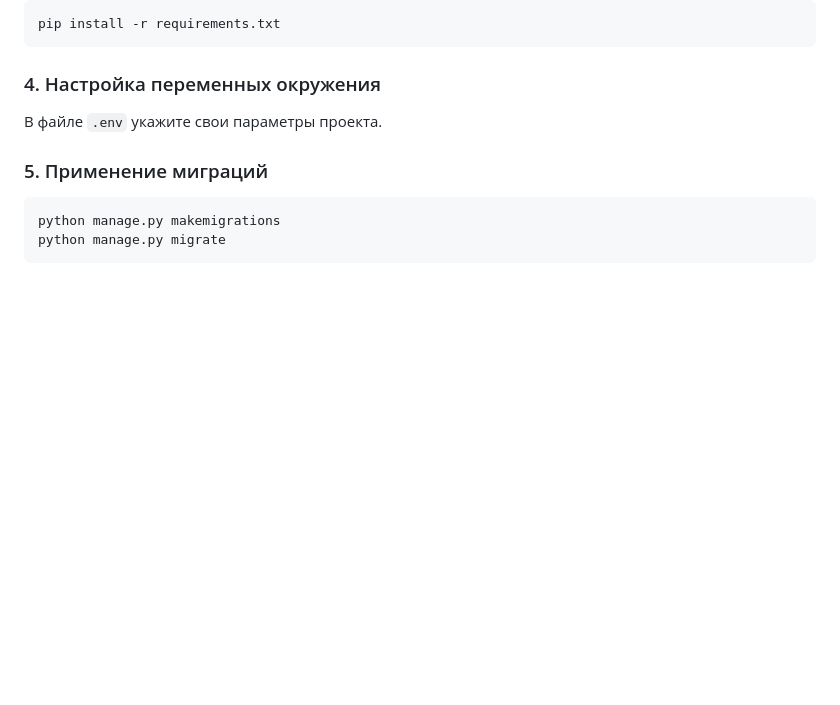
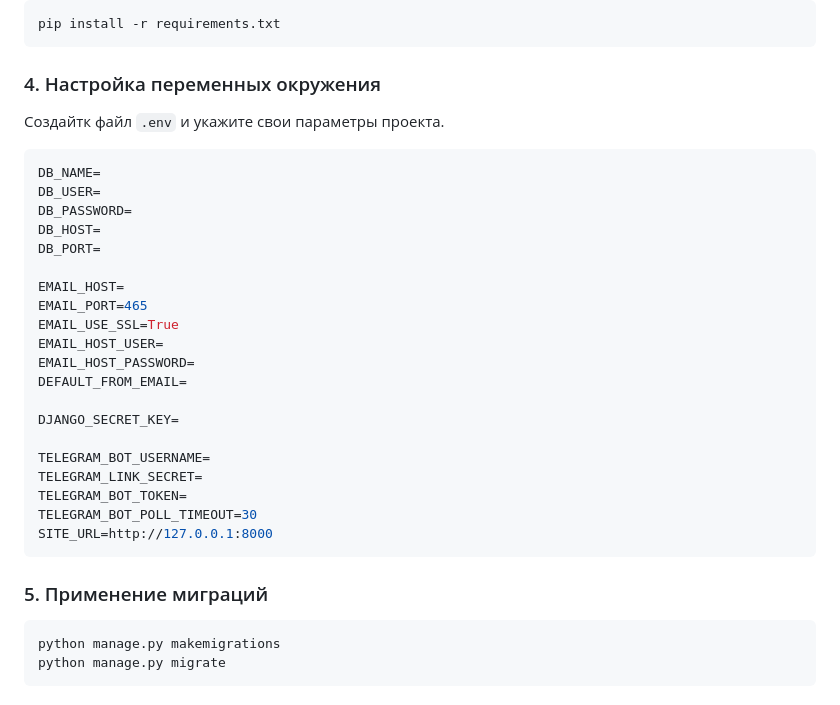
Before and after one commit to maryamgab/EduPlatform, a Markdown page: README.md, the part around the change. GitHub-like rendering; blank space fills up the shorter version.

````diff
--- a/README.md
+++ b/README.md
@@ -98,7 +98,30 @@ pip install -r requirements.txt
 
 ### 4. Настройка переменных окружения
 
-В файле `.env` укажите свои параметры проекта.
+Создайтк файл `.env` и укажите свои параметры проекта.
+
+```env
+DB_NAME=
+DB_USER=
+DB_PASSWORD=
+DB_HOST=
+DB_PORT=
+
+EMAIL_HOST=
+EMAIL_PORT=465
+EMAIL_USE_SSL=True
+EMAIL_HOST_USER=
+EMAIL_HOST_PASSWORD=
+DEFAULT_FROM_EMAIL=
+
+DJANGO_SECRET_KEY=
+
+TELEGRAM_BOT_USERNAME=
+TELEGRAM_LINK_SECRET=
+TELEGRAM_BOT_TOKEN=
+TELEGRAM_BOT_POLL_TIMEOUT=30
+SITE_URL=http://127.0.0.1:8000
+```
 
 ### 5. Применение миграций
 
````
